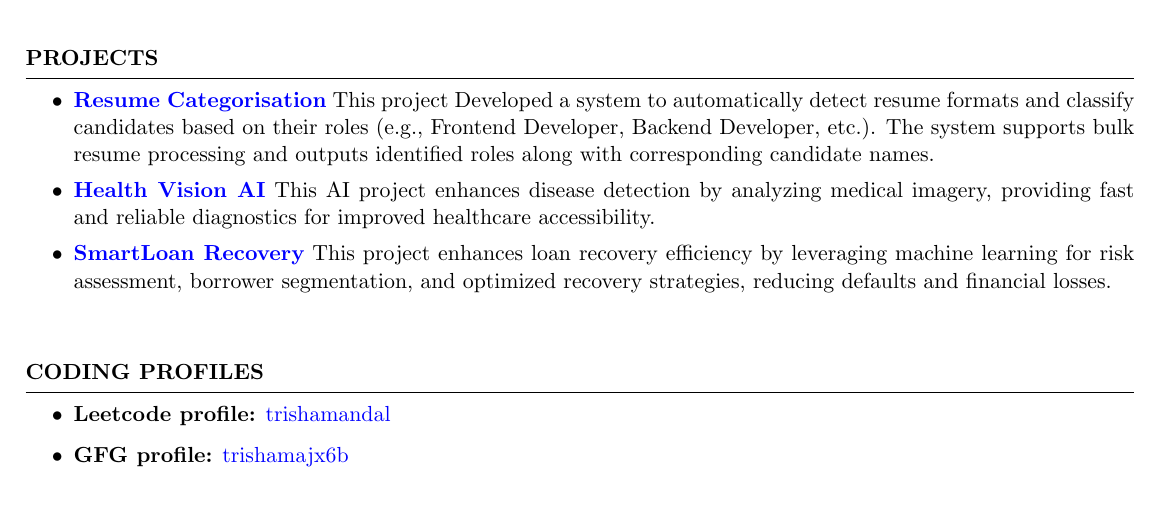
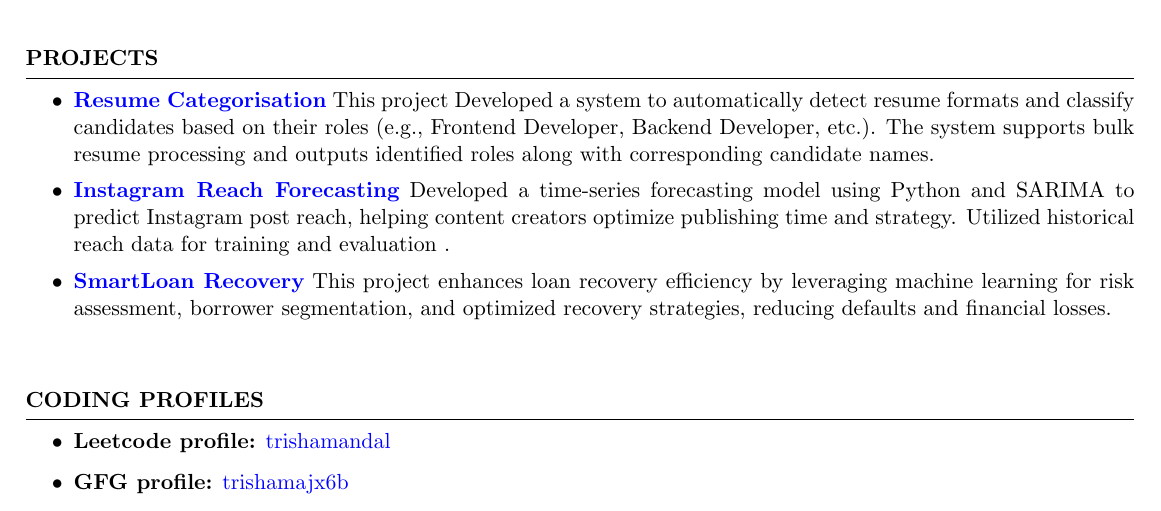
Before and after one commit to trishaamandal/trisha-resume, a LaTeX CV (Trisha_Mandal_Resume.tex): part of the page, cut so that both start at the same text. Compiled offline with pdfLaTeX.

Commit message:
Initial commit

```diff
--- a/Trisha_Mandal_Resume.tex
+++ b/Trisha_Mandal_Resume.tex
@@ -83,7 +83,7 @@
     \begin{itemize}
         \item \textbf{\href{https://github.com}{Resume Categorisation}} {This project Developed a system to automatically detect resume formats and classify candidates based on their roles (e.g., Frontend Developer, Backend Developer, etc.). The system supports bulk resume processing and outputs identified roles along with corresponding candidate names.}
         \vspace{-0.2em}
-        \item \textbf{\href{https://github.com}{Health Vision AI}} {This AI project enhances disease detection by analyzing medical imagery, providing fast and reliable diagnostics for improved healthcare accessibility.}
+        \item \textbf{\href{https://github.com/trishaamandal/Instareach}{Instagram Reach Forecasting}} {Developed a time-series forecasting model using Python and SARIMA to predict Instagram post reach, helping content creators optimize publishing time and strategy. Utilized historical reach data for training and evaluation .}
         \vspace{-0.2em}
         \item \textbf{\href{https://github.com}{SmartLoan Recovery}} {This project enhances loan recovery efficiency by leveraging machine learning for risk assessment, borrower segmentation, and optimized recovery strategies, reducing defaults and financial losses.}
         \vspace{-0.2em}
```
Also changed, not shown: Trisha_Mandal_Resume.pdf.
